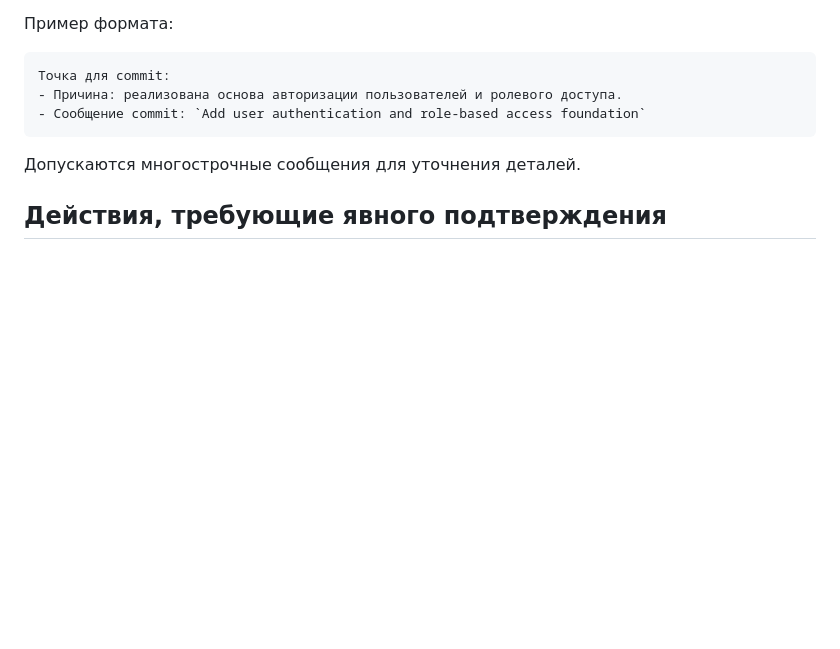
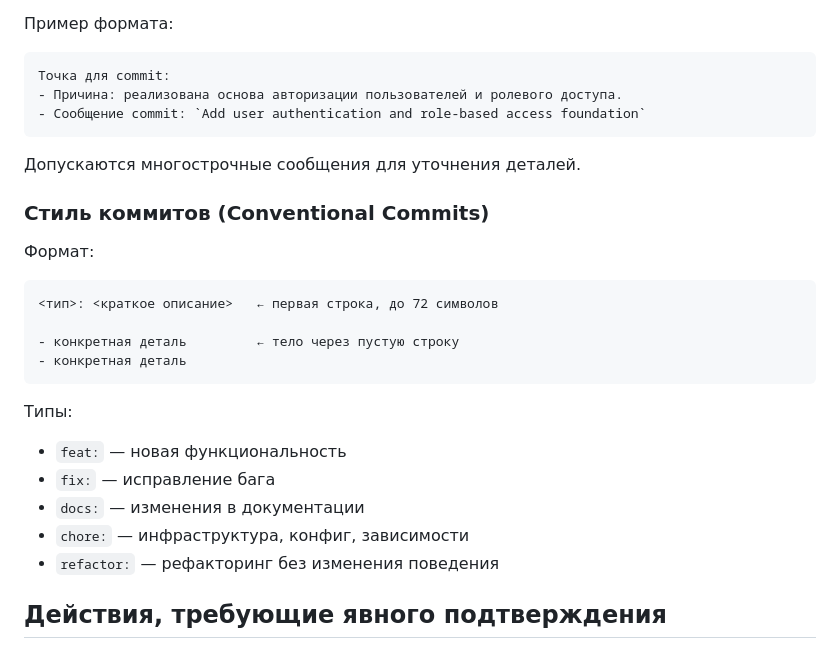
Before and after one commit to Rubikon4/4k_comm_system, a Markdown page: CLAUDE.md, the part around the change. GitHub-like rendering; blank space fills up the shorter version.

Commit message:
docs: add Conventional Commits style guide to CLAUDE.md

````diff
--- a/CLAUDE.md
+++ b/CLAUDE.md
@@ -140,6 +140,23 @@ commit. Предложение должно содержать:
 
 Допускаются многострочные сообщения для уточнения деталей.
 
+### Стиль коммитов (Conventional Commits)
+
+Формат:
+```
+<тип>: <краткое описание>   ← первая строка, до 72 символов
+
+- конкретная деталь         ← тело через пустую строку
+- конкретная деталь
+```
+
+Типы:
+- `feat:` — новая функциональность
+- `fix:` — исправление бага
+- `docs:` — изменения в документации
+- `chore:` — инфраструктура, конфиг, зависимости
+- `refactor:` — рефакторинг без изменения поведения
+
 ## Действия, требующие явного подтверждения
 
 - любые `git push`, особенно `--force`;
````
